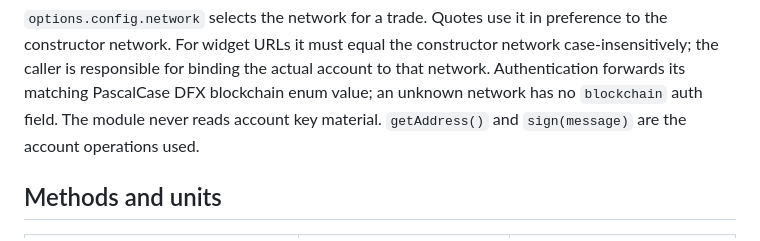
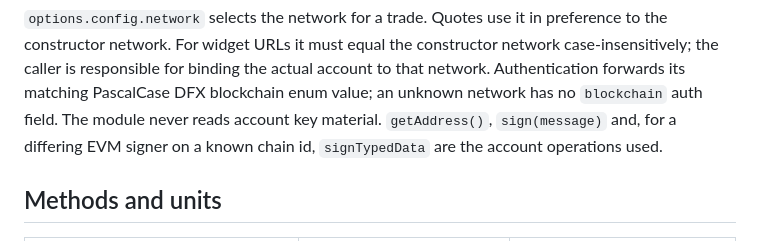
Before and after one commit to joshuakrueger-dfx/wdk-modul-dfx, a Markdown page: README.md, the part around the change. Drawn GitHub-style.

```diff
--- a/README.md
+++ b/README.md
@@ -104,8 +104,8 @@ preference to the constructor network. For widget URLs it must equal the
 constructor network case-insensitively; the caller is responsible for binding the actual account to
 that network. Authentication forwards its matching PascalCase DFX blockchain
 enum value; an unknown network has no `blockchain` auth field. The module never
-reads account key material. `getAddress()` and `sign(message)` are the account
-operations used.
+reads account key material. `getAddress()`, `sign(message)` and, for a differing
+EVM signer on a known chain id, `signTypedData` are the account operations used.
 
 ## Methods and units
 
```
Also changed, not shown: TESTING.md (+2 -2 lines), 1 other file.
